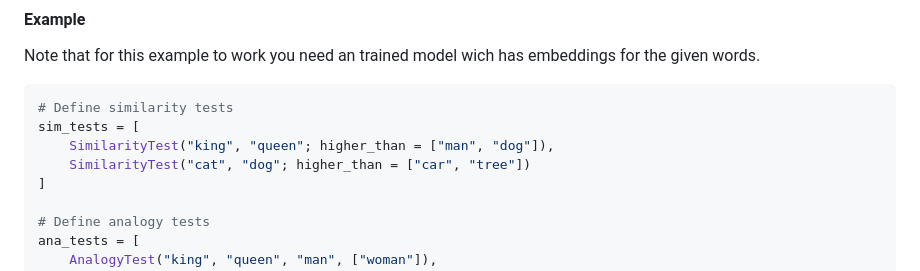
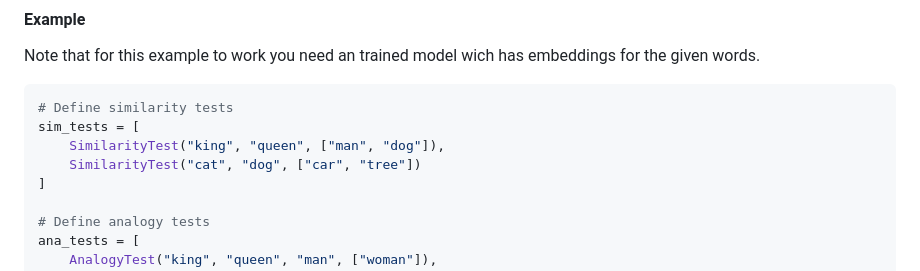
Before and after one commit to UhhhItsMax/Word2Vec.jl, a Markdown page: docs/src/w2v_bench_ev.md, the part around the change. Drawn GitHub-style.

````diff
--- a/docs/src/w2v_bench_ev.md
+++ b/docs/src/w2v_bench_ev.md
@@ -63,8 +63,8 @@ Note that for this example to work you need an trained model wich has embeddings
 ```julia
 # Define similarity tests
 sim_tests = [
-    SimilarityTest("king", "queen"; higher_than = ["man", "dog"]),
-    SimilarityTest("cat", "dog"; higher_than = ["car", "tree"])
+    SimilarityTest("king", "queen", ["man", "dog"]),
+    SimilarityTest("cat", "dog", ["car", "tree"])
 ]
 
 # Define analogy tests
````
